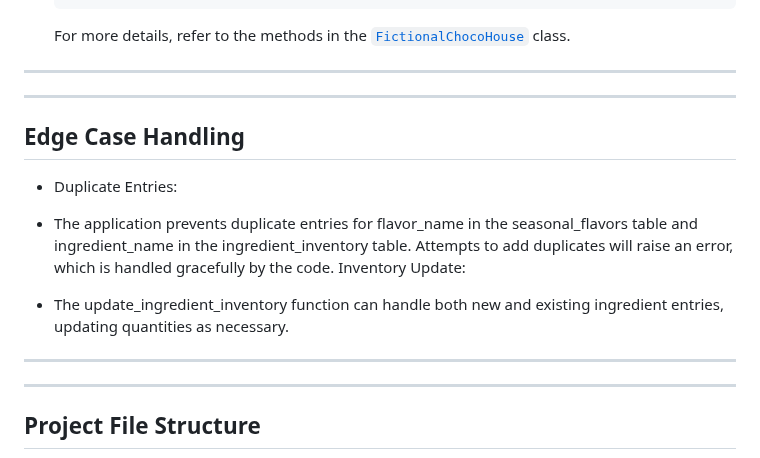
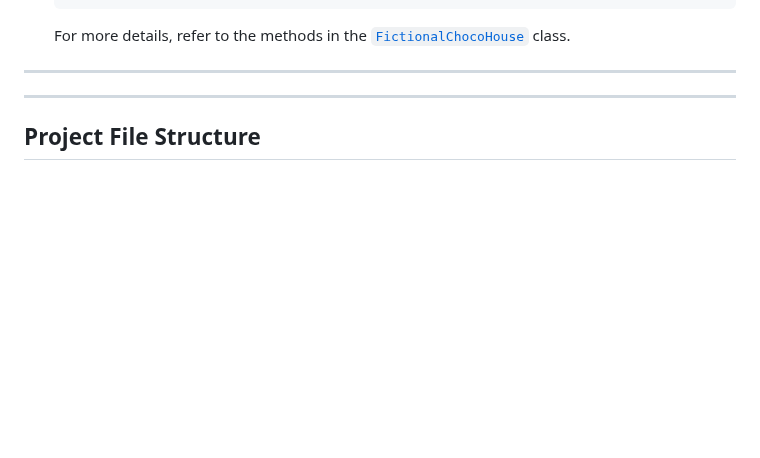
Before and after one commit to KiranYarashi/L7_Assesment_Kiran_Yarashi, a Markdown page: README.md, the part around the change. Rendered like a GitHub page; blank space fills up the shorter version.

```diff
--- a/README.md
+++ b/README.md
@@ -151,15 +151,7 @@ The application uses raw SQL queries for database operations. Here are some exam
   For more details, refer to the methods in the [`FictionalChocoHouse`](app/main.py) class.
 ---
 ---
-## Edge Case Handling
-- Duplicate Entries:
 
-- The application prevents duplicate entries for flavor_name in the seasonal_flavors table and ingredient_name in the ingredient_inventory table. Attempts to add duplicates will raise an error, which is handled gracefully by the code. Inventory Update:
-
-- The update_ingredient_inventory function can handle both new and existing ingredient entries, updating quantities as necessary.
-
----
----
 ## Project File Structure
 
 ![Project File Structure](https://github.com/KiranYarashi/L7_Assesment_Kiran_Yarashi/blob/main/image.png)
```
